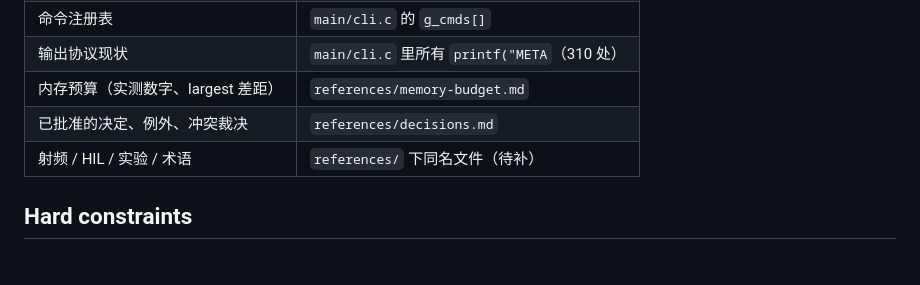
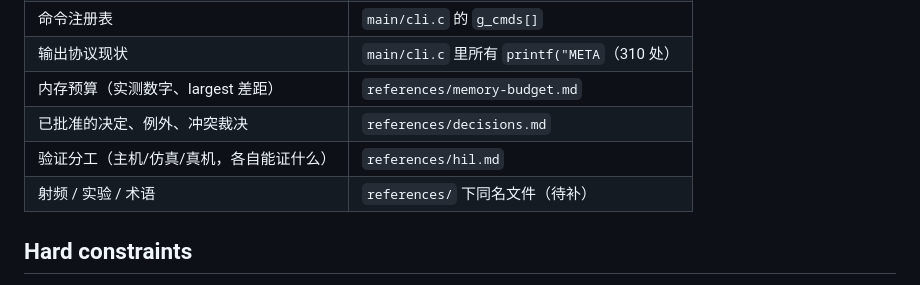
Before and after one commit to chinese1123243/ESP32-C5-WIFI6-RF-Toolkit, a Markdown page: AGENTS.md, the part around the change. Rendered like a GitHub page.

Commit message:
docs: references/hil.md 验证分工, 记录自检绕开缺陷条件那类事故
三档分工写清: 主机 540 条断言 + 750 点公式比对 / 仿真 chan_sim 与 stress /
真机 selftest 与 test_sweep. 附带记下 hs.c KeyInfo 位那次的共同形状:
自检构造的输入恰好绕开了缺陷条件, 于是长期绿着.

AGENTS.md 索引同步.

```diff
--- a/AGENTS.md
+++ b/AGENTS.md
@@ -43,7 +43,8 @@ ESP-IDF v5.5.3，目标 `esp32c5`，app 起始偏移 `0x20000`。
 | 输出协议现状 | `main/cli.c` 里所有 `printf("META`（310 处） |
 | 内存预算（实测数字、largest 差距） | `references/memory-budget.md` |
 | 已批准的决定、例外、冲突裁决 | `references/decisions.md` |
-| 射频 / HIL / 实验 / 术语 | `references/` 下同名文件（待补） |
+| 验证分工（主机/仿真/真机，各自能证什么） | `references/hil.md` |
+| 射频 / 实验 / 术语 | `references/` 下同名文件（待补） |
 
 ## Hard constraints
 
```
Also changed, not shown: references/hil.md (added, +55 -0 lines).
